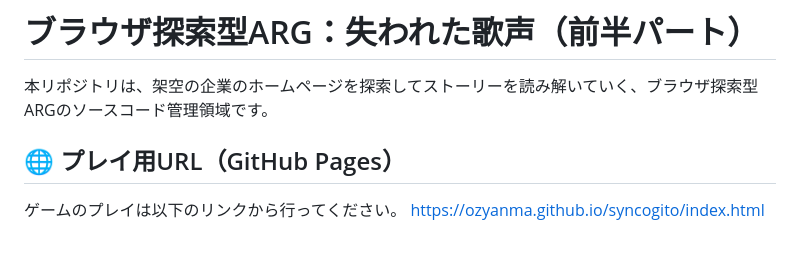
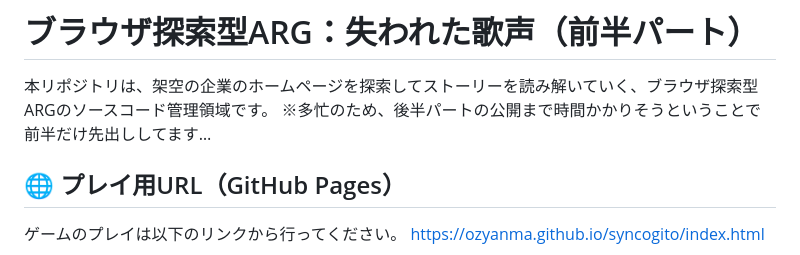
Before and after one commit to ozyanma/syncogito, a Markdown page: README.md, the part around the change. Rendered like a GitHub page.

```diff
--- a/README.md
+++ b/README.md
@@ -1,6 +1,7 @@
 # ブラウザ探索型ARG：失われた歌声（前半パート）
 
 本リポジトリは、架空の企業のホームページを探索してストーリーを読み解いていく、ブラウザ探索型ARGのソースコード管理領域です。
+※多忙のため、後半パートの公開まで時間かかりそうということで前半だけ先出ししてます…
 
 ## 🌐 プレイ用URL（GitHub Pages）
 ゲームのプレイは以下のリンクから行ってください。
```
